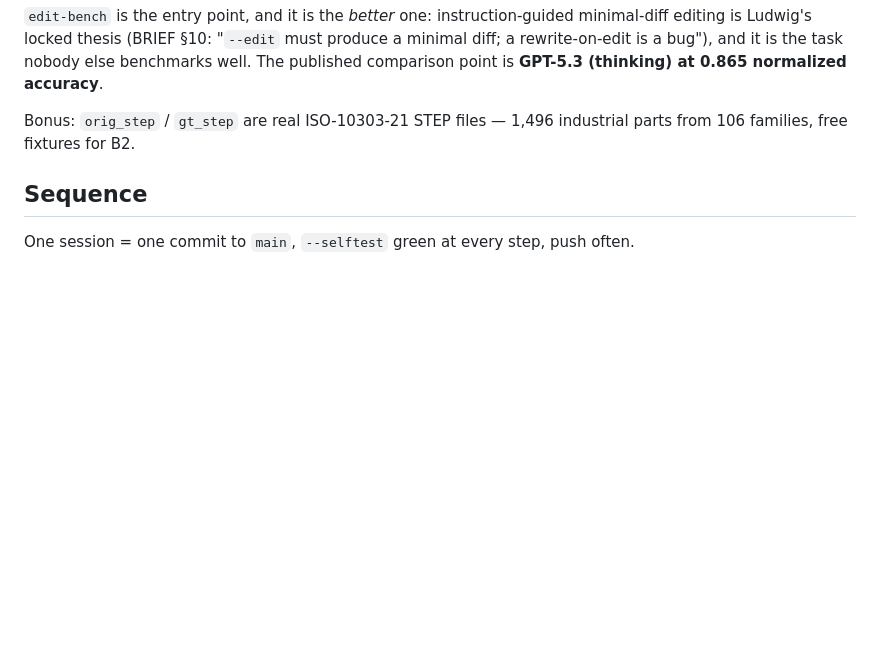
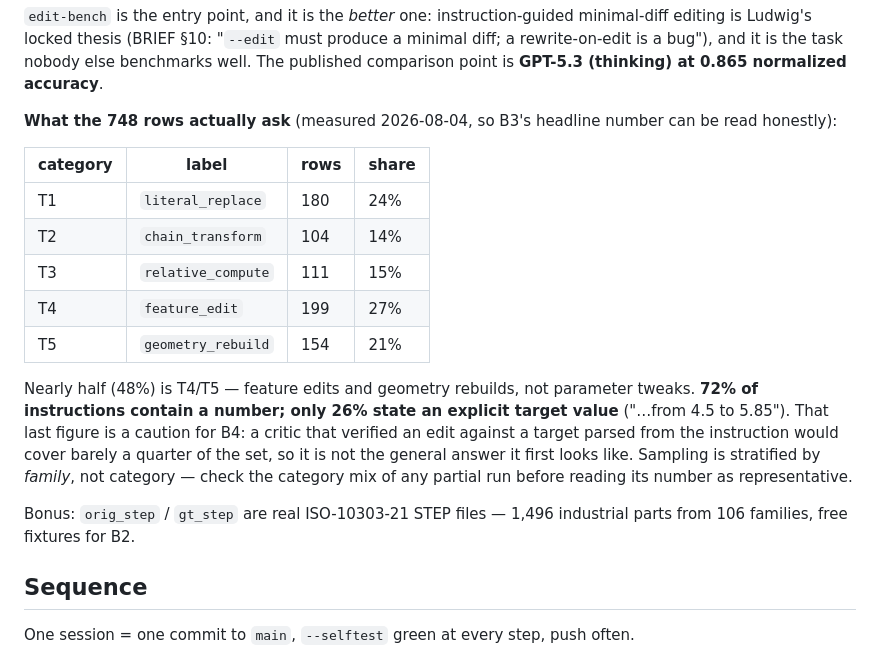
Before and after one commit to IrgenSlj/Ludwig, a Markdown page: docs/BENCH_PLAN.md, the part around the change. GitHub-like rendering; blank space fills up the shorter version.

Commit message:
docs: characterize edit-bench before reading B3's number
Measured the 748 rows so the live result can be interpreted honestly rather than taken at
face value:

- The set is well spread and genuinely hard — 48% is T4 feature_edit / T5 geometry_rebuild,
  not parameter tweaks. T1 literal_replace is only 24%.
- 72% of instructions contain a number but only 26% state an explicit target value. That
  kills the obvious B4 idea (parse the target from the instruction, verify the edit against
  it) as a general answer — it would cover barely a quarter of the set. Better to know that
  before building it than after.
- Sampling is stratified by family, not category, so a partial run's category mix has to be
  checked before its number is called representative.

Co-Authored-By: Claude Opus 5 <noreply@anthropic.com>

```diff
--- a/docs/BENCH_PLAN.md
+++ b/docs/BENCH_PLAN.md
@@ -45,6 +45,23 @@ not from prompt tuning. A bad first number on a real set is worth more than a go
 Ludwig's locked thesis (BRIEF §10: "`--edit` must produce a minimal diff; a rewrite-on-edit is a bug"),
 and it is the task nobody else benchmarks well. The published comparison point is **GPT-5.3 (thinking) at
 0.865 normalized accuracy**.
+
+**What the 748 rows actually ask** (measured 2026-08-04, so B3's headline number can be read honestly):
+
+| category | label | rows | share |
+|---|---|---|---|
+| T1 | `literal_replace` | 180 | 24% |
+| T2 | `chain_transform` | 104 | 14% |
+| T3 | `relative_compute` | 111 | 15% |
+| T4 | `feature_edit` | 199 | 27% |
+| T5 | `geometry_rebuild` | 154 | 21% |
+
+Nearly half (48%) is T4/T5 — feature edits and geometry rebuilds, not parameter tweaks. **72% of
+instructions contain a number; only 26% state an explicit target value** ("…from 4.5 to 5.85"). That
+last figure is a caution for B4: a critic that verified an edit against a target parsed from the
+instruction would cover barely a quarter of the set, so it is not the general answer it first looks like.
+Sampling is stratified by *family*, not category — check the category mix of any partial run before
+reading its number as representative.
 
 Bonus: `orig_step` / `gt_step` are real ISO-10303-21 STEP files — 1,496 industrial parts from 106
 families, free fixtures for B2.
```
